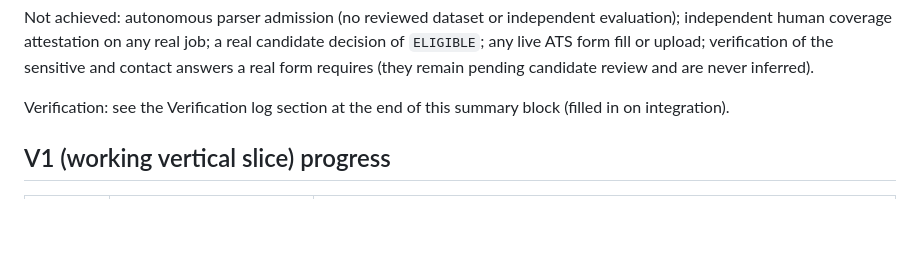
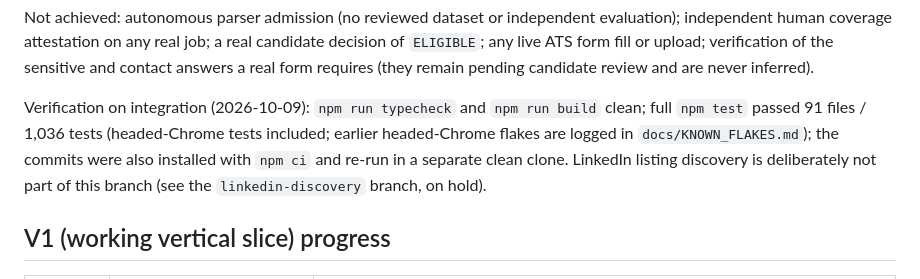
Before and after one commit to ckvishwa/Job-Hunter, a Markdown page: docs/STATUS.md, the part around the change. Drawn GitHub-style; blank space fills up the shorter version.

Commit message:
docs: record integration verification in STATUS
Co-Authored-By: Claude Sonnet 5.5 <noreply@anthropic.com>

```diff
--- a/docs/STATUS.md
+++ b/docs/STATUS.md
@@ -18,7 +18,7 @@ What exists and is covered by tests:
 
 Not achieved: autonomous parser admission (no reviewed dataset or independent evaluation); independent human coverage attestation on any real job; a real candidate decision of `ELIGIBLE`; any live ATS form fill or upload; verification of the sensitive and contact answers a real form requires (they remain pending candidate review and are never inferred).
 
-Verification: see the Verification log section at the end of this summary block (filled in on integration).
+Verification on integration (2026-10-09): `npm run typecheck` and `npm run build` clean; full `npm test` passed 91 files / 1,036 tests (headed-Chrome tests included; earlier headed-Chrome flakes are logged in `docs/KNOWN_FLAKES.md`); the commits were also installed with `npm ci` and re-run in a separate clean clone. LinkedIn listing discovery is deliberately not part of this branch (see the `linkedin-discovery` branch, on hold).
 
 
 
```
